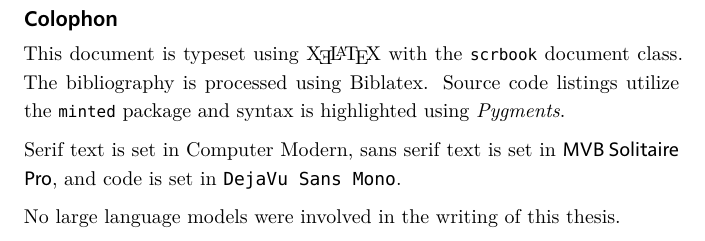
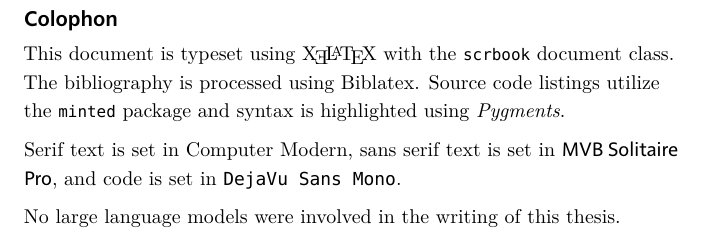
Before and after one commit to jchen/lforge, a LaTeX document (paper/paper.tex, which reads paper/sections/0-frontmatter.tex): part of page 3 of 25, cut so that both start at the same text. The pictures show the PDF file paper/paper.pdf that the author committed with the source.

Commit message:
paper: frontmatter formatting (small)

```diff
--- a/paper/sections/0-frontmatter.tex
+++ b/paper/sections/0-frontmatter.tex
@@ -18,7 +18,7 @@
 
 \subsubsection*{Colophon}
 \begin{minipage}{0.7\textwidth}
-\small
+\raggedright\small
 This document is typeset using \XeLaTeX\ with the \texttt{scrbook} document class. The bibliography is processed using Biblatex. Source code listings utilize the \texttt{minted} package and syntax is highlighted using \emph{Pygments}.
 \vspace{0.5em}
 
```
Also changed, not shown: paper/paper.pdf.
